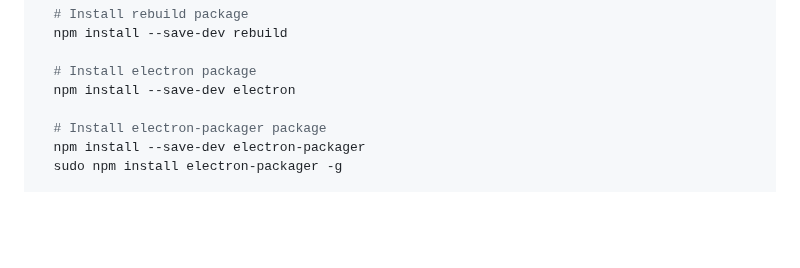
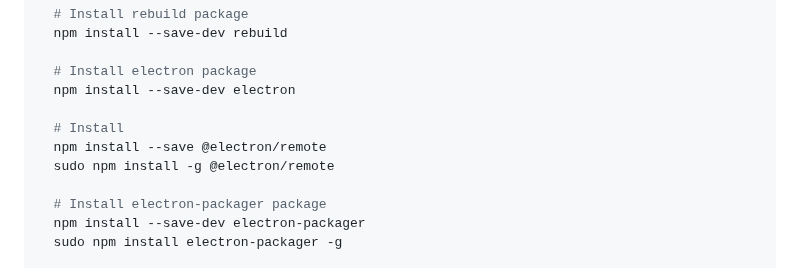
Before and after one commit to xperthut/Hyppo-XD, a Markdown page: README.md, the part around the change. Rendered like a GitHub page; blank space fills up the shorter version.

```diff
--- a/README.md
+++ b/README.md
@@ -54,6 +54,10 @@ Open terminal and redirect to the [git folder]/app prior running the following c
 
   # Install electron package
   npm install --save-dev electron
+
+  # Install
+  npm install --save @electron/remote
+  sudo npm install -g @electron/remote
 
   # Install electron-packager package
   npm install --save-dev electron-packager
```
